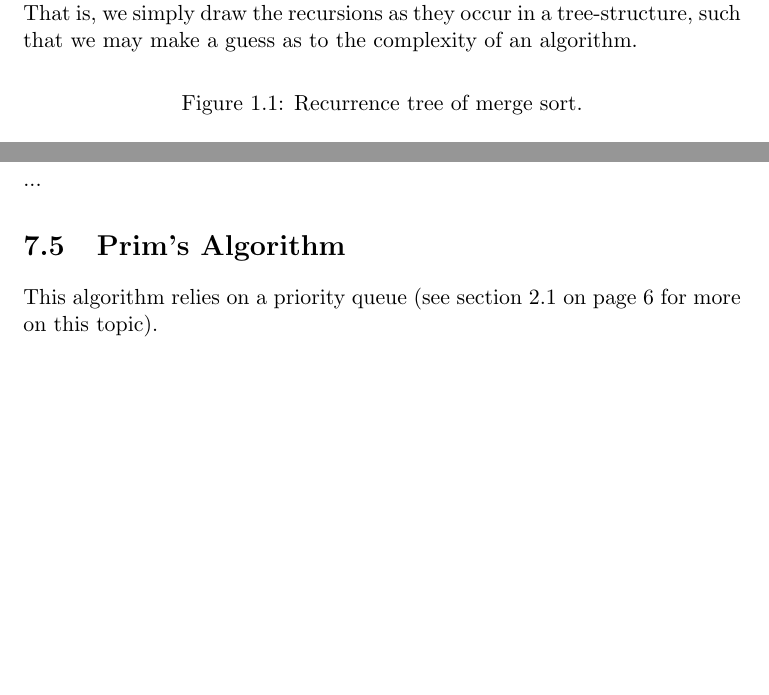
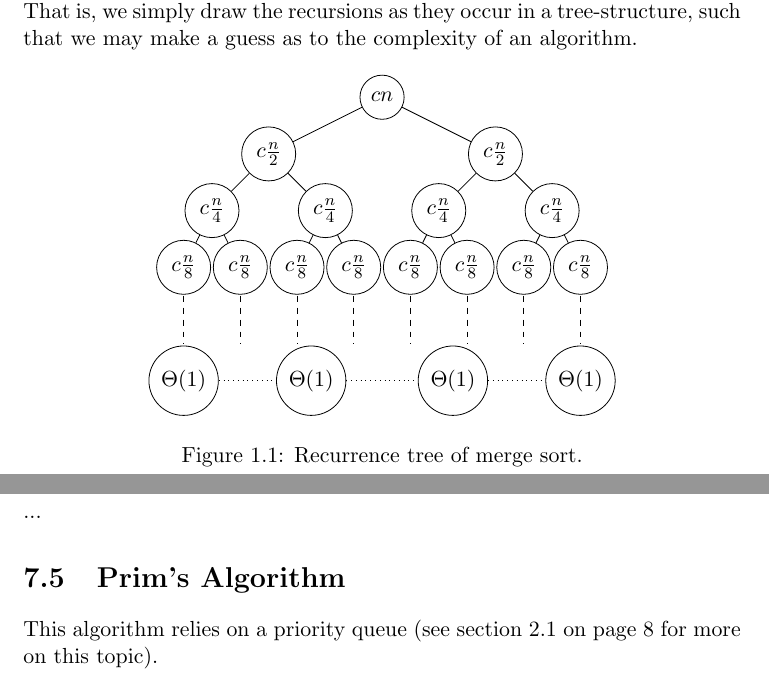
Before and after one commit to CasperBHansen/DIKU_AD_2013, a LaTeX thesis (disposition.tex, which reads divideandconquer.tex): two parts of pages 8 and 34 of 43 before the commit and two parts of pages 8 and 36 of 45 after it, joined at a grey line, cut so that both start at the same text, the shorter picture padded with empty space. Compiled offline with pdfLaTeX.

Commit message:
Added recursion tree figure.

```diff
--- a/divideandconquer.tex
+++ b/divideandconquer.tex
@@ -53,7 +53,57 @@ tree-structure, such that we may make a guess as to the complexity of an
 algorithm.
 
 \begin{figure}[h]
-	% TODO: make figure
+	\center
+	\begin{tikzpicture}
+	[
+	scale=1.0,
+	align=center,
+	every node/.style={circle, fill=white, draw=black}
+	]
+		% level 1
+		\node (n1) at 	(3.5, -1) {$cn$};
+
+		% level 2
+		\node (n2) at 	(1.5, -2) {$c\frac{n}{2}$};
+		\node (n3) at 	(5.5, -2) {$c\frac{n}{2}$};
+
+		% level 3
+		\node (n4) at 	(0.5, -3) {$c\frac{n}{4}$};
+		\node (n5) at 	(2.5, -3) {$c\frac{n}{4}$};
+		\node (n6) at 	(4.5, -3) {$c\frac{n}{4}$};
+		\node (n7) at 	(6.5, -3) {$c\frac{n}{4}$};
+
+		% level 4
+		\node (n8) at 	(0, -4) {$c\frac{n}{8}$};
+		\node (n9) at 	(1, -4) {$c\frac{n}{8}$};
+		\node (n10) at 	(2, -4) {$c\frac{n}{8}$};
+		\node (n11) at 	(3, -4) {$c\frac{n}{8}$};
+		\node (n12) at 	(4, -4) {$c\frac{n}{8}$};
+		\node (n13) at 	(5, -4) {$c\frac{n}{8}$};
+		\node (n14) at 	(6, -4) {$c\frac{n}{8}$};
+		\node (n15) at 	(7, -4) {$c\frac{n}{8}$};
+
+		% bottom-out level
+		\node (l1) at (0, -6) {$\Theta(1)$};
+		\node (l2) at (2.25, -6) {$\Theta(1)$};
+		\node (l3) at (4.75, -6) {$\Theta(1)$};
+		\node (l4) at (7, -6) {$\Theta(1)$};
+
+		% drawing code
+		\draw [dashed] (0, -4.5) -- (0, -5.35);
+		\draw [dashed] (1, -4.5) -- (1, -5.35);
+		\draw [dashed] (2, -4.5) -- (2, -5.35);
+		\draw [dashed] (3, -4.5) -- (3, -5.35);
+		\draw [dashed] (4, -4.5) -- (4, -5.35);
+		\draw [dashed] (5, -4.5) -- (5, -5.35);
+		\draw [dashed] (6, -4.5) -- (6, -5.35);
+		\draw [dashed] (7, -4.5) -- (7, -5.35);
+		\foreach \from/\to in {n1/n2,n1/n3} \draw (\from) -- (\to);
+		\foreach \from/\to in {n2/n4,n2/n5,n3/n6,n3/n7} \draw (\from) -- (\to);
+		\foreach \from/\to in {n4/n8,n4/n9,n5/n10,n5/n11,n6/n12,n6/n13,n7/n14,n7/n15} \draw (\from) -- (\to);
+		\foreach \from/\to in {l1/l2,l2/l3,l3/l4} \draw [dotted] (\from) -- (\to);
+	\end{tikzpicture}
+
 	\caption{Recurrence tree of merge sort.}
 \end{figure}
 
```
